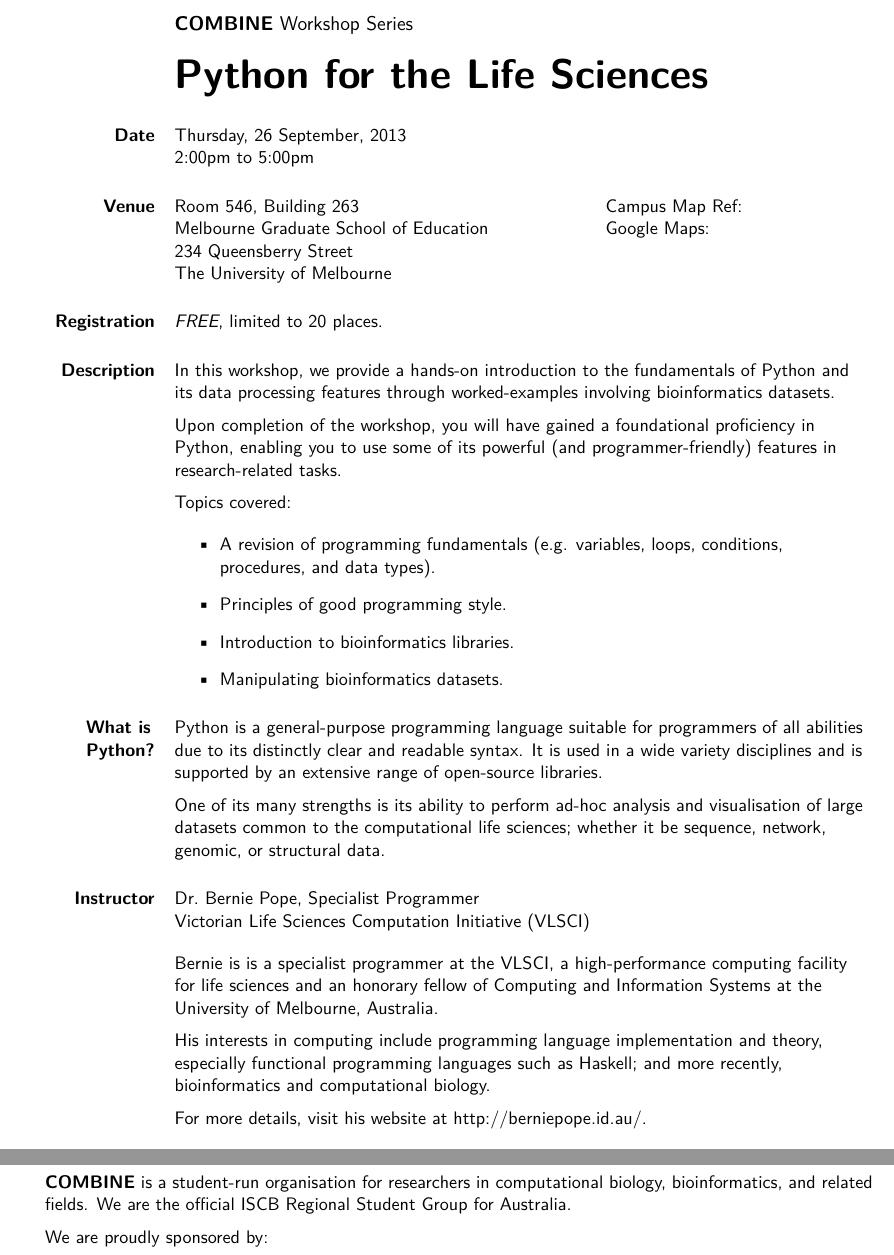
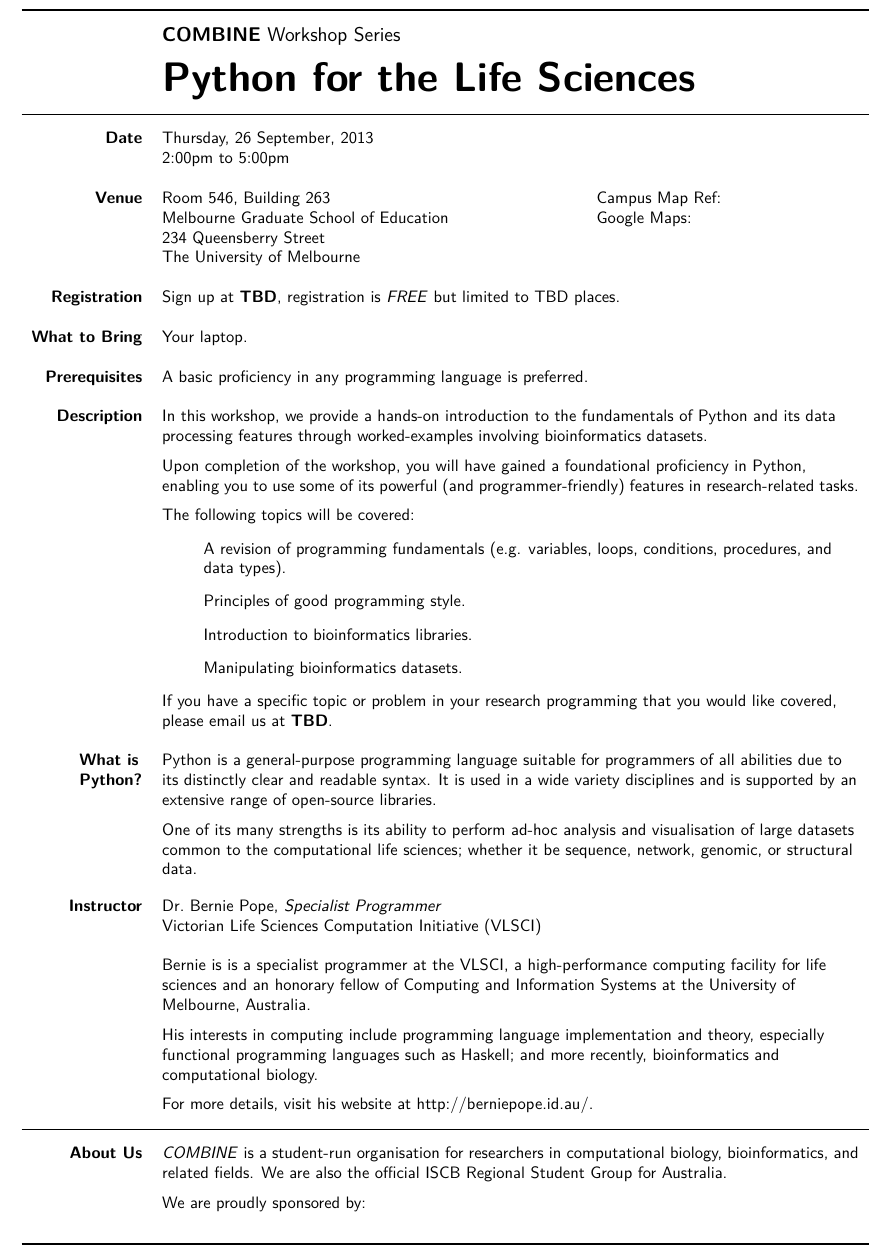
Before and after one commit to kianho/combine-rsgau, a LaTeX document (python-workshop-flyer/COMBINE-python-workshop-flyer.tex): two parts of pages 1 and 2 of 2 before the commit and part of the page after it, the two joined at a grey line, cut so that both start at the same text. Compiled offline with pdfLaTeX.

Commit message:
Added more content and horizontal rules.

```diff
--- a/python-workshop-flyer/COMBINE-python-workshop-flyer.tex
+++ b/python-workshop-flyer/COMBINE-python-workshop-flyer.tex
@@ -1,5 +1,5 @@
-\documentclass[11pt]{article}
-\usepackage[noheadfoot,nomarginpar,vmargin={10mm,10mm},hmargin={20mm,20mm}]{geometry}
+\documentclass[10pt]{article}
+\usepackage[noheadfoot,nomarginpar,vmargin={10mm,10mm},hmargin={15mm,15mm},a4paper]{geometry}
 \usepackage{booktabs}
 \usepackage{varwidth}
 \usepackage{lipsum}
@@ -16,18 +16,19 @@
 
 \begin{document}
 \newpage
+\pagestyle{empty}
 \null
-\vfill
-\pagestyle{empty}
 \noindent
 \begin{minipage}[t]{\linewidth}
-\tabulinesep=2ex
+\tabulinesep=1.7ex
 \begin{tabu}{rX}
+    \toprule
 %            & \noindent \raggedleft\includegraphics[height=25mm]{./python-logo-master-v3-TM-flattened.png}\\
     & \begin{minipage}[t]{\linewidth}
-    \large{\textbf{COMBINE}} Workshop Series\\[1ex]
+    \large{\textbf{COMBINE}} Workshop Series\\
     \Huge{\bfseries Python for the Life Sciences}
 \end{minipage} \\
+    \midrule
     \textbf{Date} & Thursday, 26 September, 2013 \par
                         2:00pm to 5:00pm \\
     \textbf{Venue} & \begin{minipage}[t]{0.6\linewidth}
@@ -40,8 +41,14 @@
                     Campus Map Ref: \\
                     Google Maps:
                 \end{varwidth}\\
-                \textbf{Registration} & \emph{FREE}, limited to 20 places.\\
-        \textbf{Description} & \begin{varwidth}[t]{\linewidth}
+                \textbf{Registration} & \begin{varwidth}[t]{\linewidth}
+                Sign up at \href{TBD}{\bfseries TBD}, registration is \emph{FREE} but
+                limited to TBD places.
+            \end{varwidth}\\
+    \textbf{What to Bring} & Your laptop.\\
+    \textbf{Prerequisites} & A basic proficiency in any programming language is
+            preferred.\\
+    \textbf{Description} & \begin{varwidth}[t]{\linewidth}
                 \raggedright
                 In this workshop, we provide a hands-on introduction to the
                 fundamentals of Python and its data processing features through
@@ -52,18 +59,21 @@
                 some of its powerful (and programmer-friendly) features
                 in research-related tasks.\par
                 \medskip
-                Topics covered:\par
+                The following topics will be covered:
                 \begin{itemize}
-                    \item A revision of programming fundamentals (e.g.
+                    \item[] A revision of programming fundamentals (e.g.
                         variables, loops, conditions, procedures, and data
                         types).
-                    \item
+                    \item[]
                         Principles of good programming style.
-                    \item
+                    \item[]
                         Introduction to bioinformatics libraries.
-                    \item
+                    \item[]
                         Manipulating bioinformatics datasets.
                 \end{itemize}
+                If you have a specific topic or problem in your research
+                programming that you would like covered, please email us at
+                \href{TBD}{\bfseries TBD}.
                 \end{varwidth} \\
        \begin{varwidth}[t]{\linewidth}
            \textbf{What is\\ Python?}
@@ -81,7 +91,7 @@
                 genomic, or structural data.
                                \end{varwidth} \\
         \textbf{Instructor} & \begin{varwidth}[t]{\linewidth}
-                        Dr.~Bernie Pope, Specialist Programmer\\
+                               Dr.~Bernie Pope, \emph{Specialist Programmer}\\
                         Victorian Life Sciences Computation Initiative (VLSCI) \par
                     \bigskip
                     \raggedright
@@ -99,17 +109,21 @@
                     For more details, visit his website at
                     \href{http://berniepope.id.au/}{http://berniepope.id.au/}.
                 \end{varwidth}\\
-    \end{tabu}
-\end{minipage}
-    \vfill
-    \noindent\begin{minipage}[t]{\textwidth}
-        \textbf{COMBINE} is a student-run organisation for researchers in computational
-        biology, bioinformatics, and related fields. We are the official ISCB Regional Student
+                \midrule
+       \begin{varwidth}[t]{\linewidth}
+           \textbf{About Us}
+       \end{varwidth} &
+    \noindent\begin{minipage}[t]{\linewidth}
+        \emph{COMBINE} is a student-run organisation for researchers in computational
+        biology, bioinformatics, and related fields. We are also the official ISCB Regional Student
         Group for Australia.\par
         \medskip
         We are proudly sponsored by:\par
-        \begin{minipage}[t]{\textwidth}
-            TODO
+        \begin{minipage}[t]{\linewidth}
+            \centering
         \end{minipage}
-    \end{minipage}
+    \end{minipage}\\
+    \bottomrule
+    \end{tabu}
+\end{minipage}
 \end{document}
```
